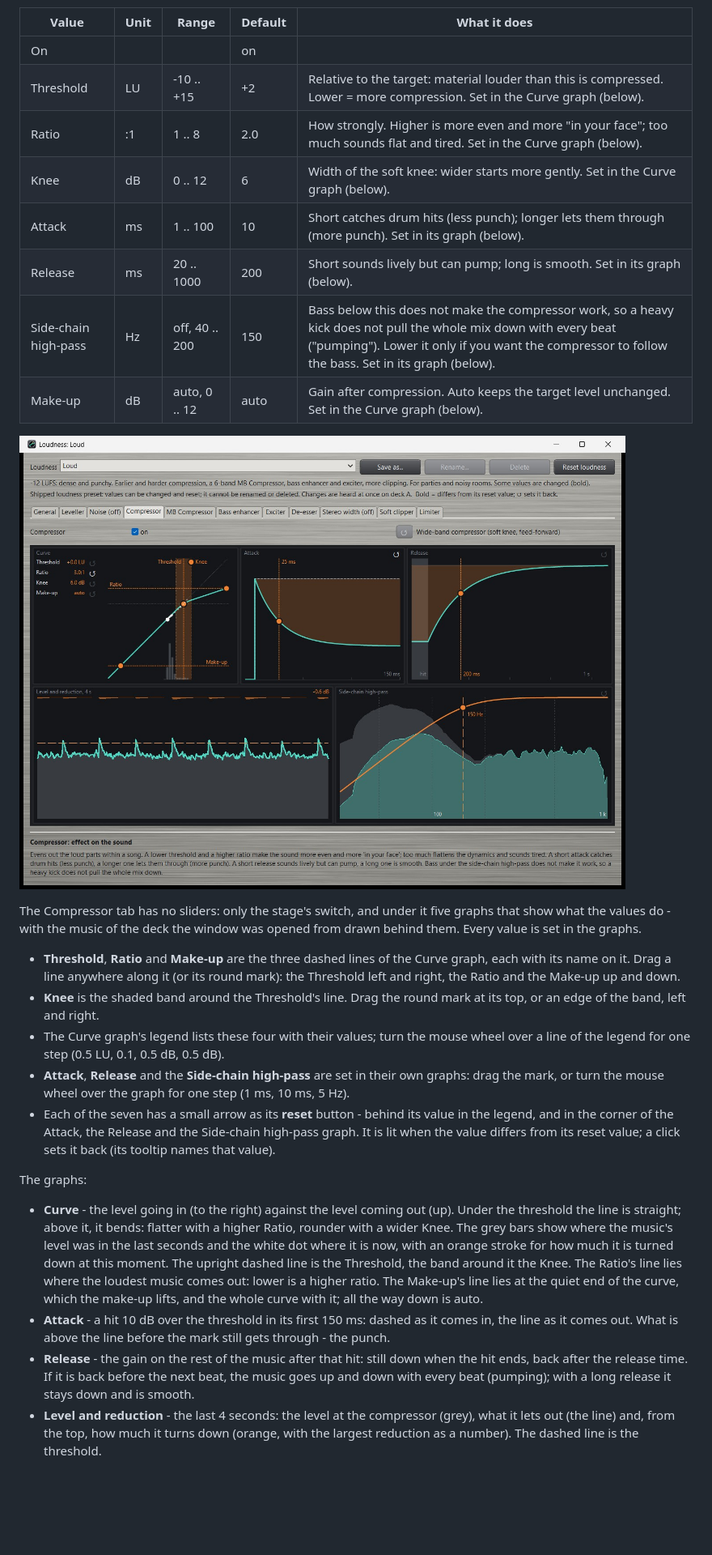
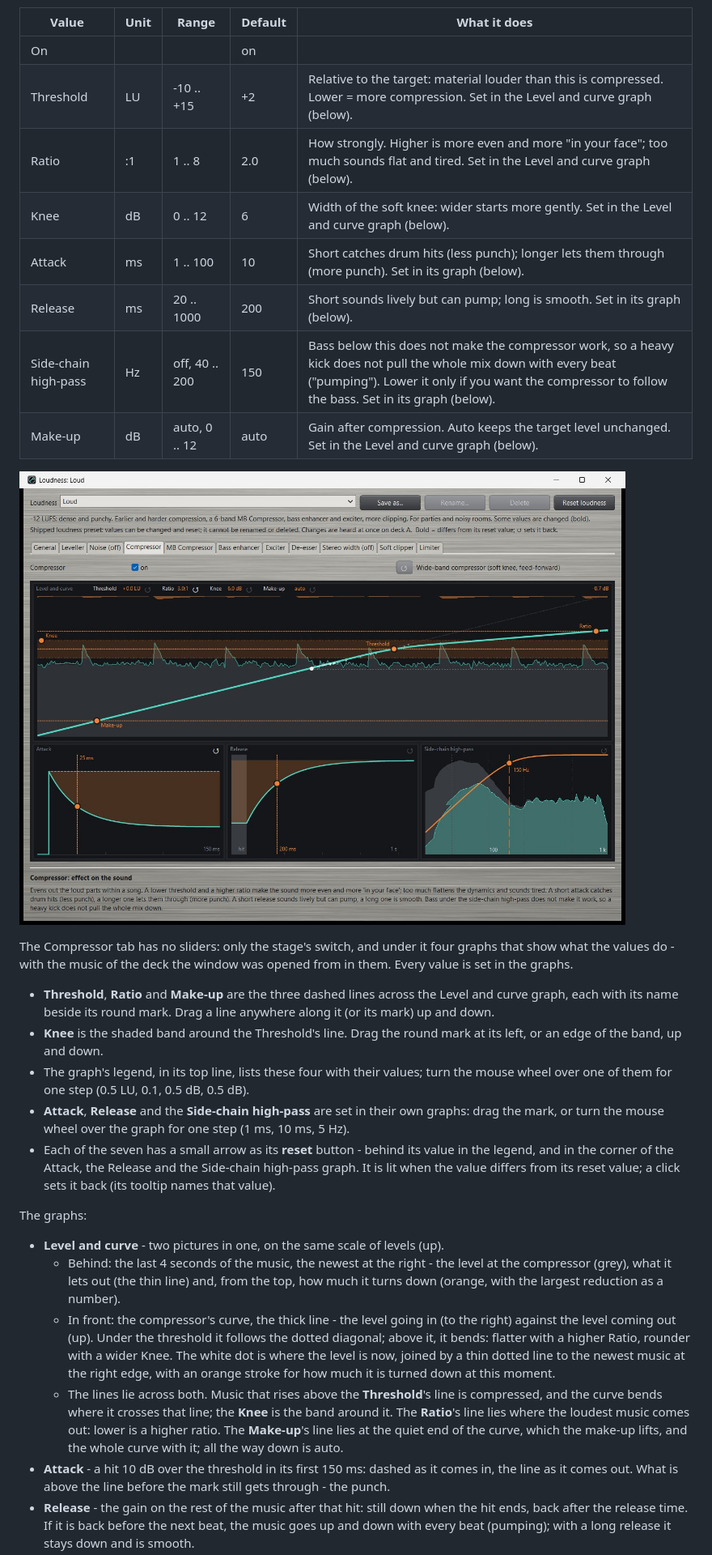
Before and after one commit to hghaken/DJAP, a Markdown page: docs/manual.md, the part around one of its changes. Shown at 81% size. Rendered like a GitHub page; pictures changed too: docs/images/compressor.jpg; blank space fills up the shorter version.

```diff
--- a/docs/manual.md
+++ b/docs/manual.md
@@ -650,11 +650,11 @@ threshold: it should fill in the pauses, not while the music plays.
 | Value | Unit | Range | Default | What it does |
 |---|---|---|---|---|
 | On | | | on | |
-| Threshold | LU | -10 .. +15 | +2 | Relative to the target: material louder than this is compressed. Lower = more compression. Set in the Curve graph (below). |
-| Ratio | :1 | 1 .. 8 | 2.0 | How strongly. Higher is more even and more "in your face"; too much sounds flat and tired. Set in the Curve graph (below). |
-| Knee | dB | 0 .. 12 | 6 | Width of the soft knee: wider starts more gently. Set in the Curve graph (below). |
+| Threshold | LU | -10 .. +15 | +2 | Relative to the target: material louder than this is compressed. Lower = more compression. Set in the Level and curve graph (below). |
+| Ratio | :1 | 1 .. 8 | 2.0 | How strongly. Higher is more even and more "in your face"; too much sounds flat and tired. Set in the Level and curve graph (below). |
+| Knee | dB | 0 .. 12 | 6 | Width of the soft knee: wider starts more gently. Set in the Level and curve graph (below). |
 | Attack | ms | 1 .. 100 | 10 | Short catches drum hits (less punch); longer lets them through (more punch). Set in its graph (below). |
 | Release | ms | 20 .. 1000 | 200 | Short sounds lively but can pump; long is smooth. Set in its graph (below). |
 | Side-chain high-pass | Hz | off, 40 .. 200 | 150 | Bass below this does not make the compressor work, so a heavy kick does not pull the whole mix down with every beat ("pumping"). Lower it only if you want the compressor to follow the bass. Set in its graph (below). |
-| Make-up | dB | auto, 0 .. 12 | auto | Gain after compression. Auto keeps the target level unchanged. Set in the Curve graph (below). |
+| Make-up | dB | auto, 0 .. 12 | auto | Gain after compression. Auto keeps the target level unchanged. Set in the Level and curve graph (below). |
 
@@ -662,14 +662,13 @@ threshold: it should fill in the pauses, not while the music plays.
 
-The Compressor tab has no sliders: only the stage's switch, and under it five graphs that show what the values do -
-with the music of the deck the window was opened from drawn behind them. Every value is set in the graphs.
+The Compressor tab has no sliders: only the stage's switch, and under it four graphs that show what the values do -
+with the music of the deck the window was opened from in them. Every value is set in the graphs.
 
-- **Threshold**, **Ratio** and **Make-up** are the three dashed lines of the Curve graph, each with its name on it.
-  Drag a line anywhere along it (or its round mark): the Threshold left and right, the Ratio and the Make-up up and
-  down.
-- **Knee** is the shaded band around the Threshold's line. Drag the round mark at its top, or an edge of the band,
-  left and right.
-- The Curve graph's legend lists these four with their values; turn the mouse wheel over a line of the legend for
-  one step (0.5 LU, 0.1, 0.5 dB, 0.5 dB).
+- **Threshold**, **Ratio** and **Make-up** are the three dashed lines across the Level and curve graph, each with
+  its name beside its round mark. Drag a line anywhere along it (or its mark) up and down.
+- **Knee** is the shaded band around the Threshold's line. Drag the round mark at its left, or an edge of the band,
+  up and down.
+- The graph's legend, in its top line, lists these four with their values; turn the mouse wheel over one of them
+  for one step (0.5 LU, 0.1, 0.5 dB, 0.5 dB).
 - **Attack**, **Release** and the **Side-chain high-pass** are set in their own graphs: drag the mark, or turn the
   mouse wheel over the graph for one step (1 ms, 10 ms, 5 Hz).
 - Each of the seven has a small arrow as its **reset** button - behind its value in the legend, and in the corner of
@@ -678,19 +677,22 @@ with the music of the deck the window was opened from drawn behind them. Every v
 
 The graphs:
 
-- **Curve** - the level going in (to the right) against the level coming out (up). Under the threshold the line is
-  straight; above it, it bends: flatter with a higher Ratio, rounder with a wider Knee. The grey bars show where the
-  music's level was in the last seconds and the white dot where it is now, with an orange stroke for how much it is
-  turned down at this moment. The upright dashed line is the Threshold, the band around it the Knee. The Ratio's
-  line lies where the loudest music comes out: lower is a higher ratio. The Make-up's line lies at the quiet end of
-  the curve, which the make-up lifts, and the whole curve with it; all the way down is auto.
+- **Level and curve** - two pictures in one, on the same scale of levels (up).
+  - Behind: the last 4 seconds of the music, the newest at the right - the level at the compressor (grey), what it
+    lets out (the thin line) and, from the top, how much it turns down (orange, with the largest reduction as a
+    number).
+  - In front: the compressor's curve, the thick line - the level going in (to the right) against the level coming
+    out (up). Under the threshold it follows the dotted diagonal; above it, it bends: flatter with a higher Ratio,
+    rounder with a wider Knee. The white dot is where the level is now, joined by a thin dotted line to the newest
+    music at the right edge, with an orange stroke for how much it is turned down at this moment.
+  - The lines lie across both. Music that rises above the **Threshold**'s line is compressed, and the curve bends
+    where it crosses that line; the **Knee** is the band around it. The **Ratio**'s line lies where the loudest
+    music comes out: lower is a higher ratio. The **Make-up**'s line lies at the quiet end of the curve, which the
+    make-up lifts, and the whole curve with it; all the way down is auto.
 - **Attack** - a hit 10 dB over the threshold in its first 150 ms: dashed as it comes in, the line as it comes out.
   What is above the line before the mark still gets through - the punch.
 - **Release** - the gain on the rest of the music after that hit: still down when the hit ends, back after the
   release time. If it is back before the next beat, the music goes up and down with every beat (pumping); with a
   long release it stays down and is smooth.
-- **Level and reduction** - the last 4 seconds: the level at the compressor (grey), what it lets out (the line) and,
-  from the top, how much it turns down (orange, with the largest reduction as a number). The dashed line is the
-  threshold.
 - **Side-chain high-pass** - the music's spectrum from 30 Hz to 1 kHz (grey) and the part of it the compressor
   listens to (coloured): what the high-pass leaves of the bass. Drag the mark to the left and the kick turns
```
Also changed, not shown: other parts of docs/manual.md (+6 -6 lines), README.md (+2 -2 lines), docs/design.md (+27 -0 lines), 4 other files.
